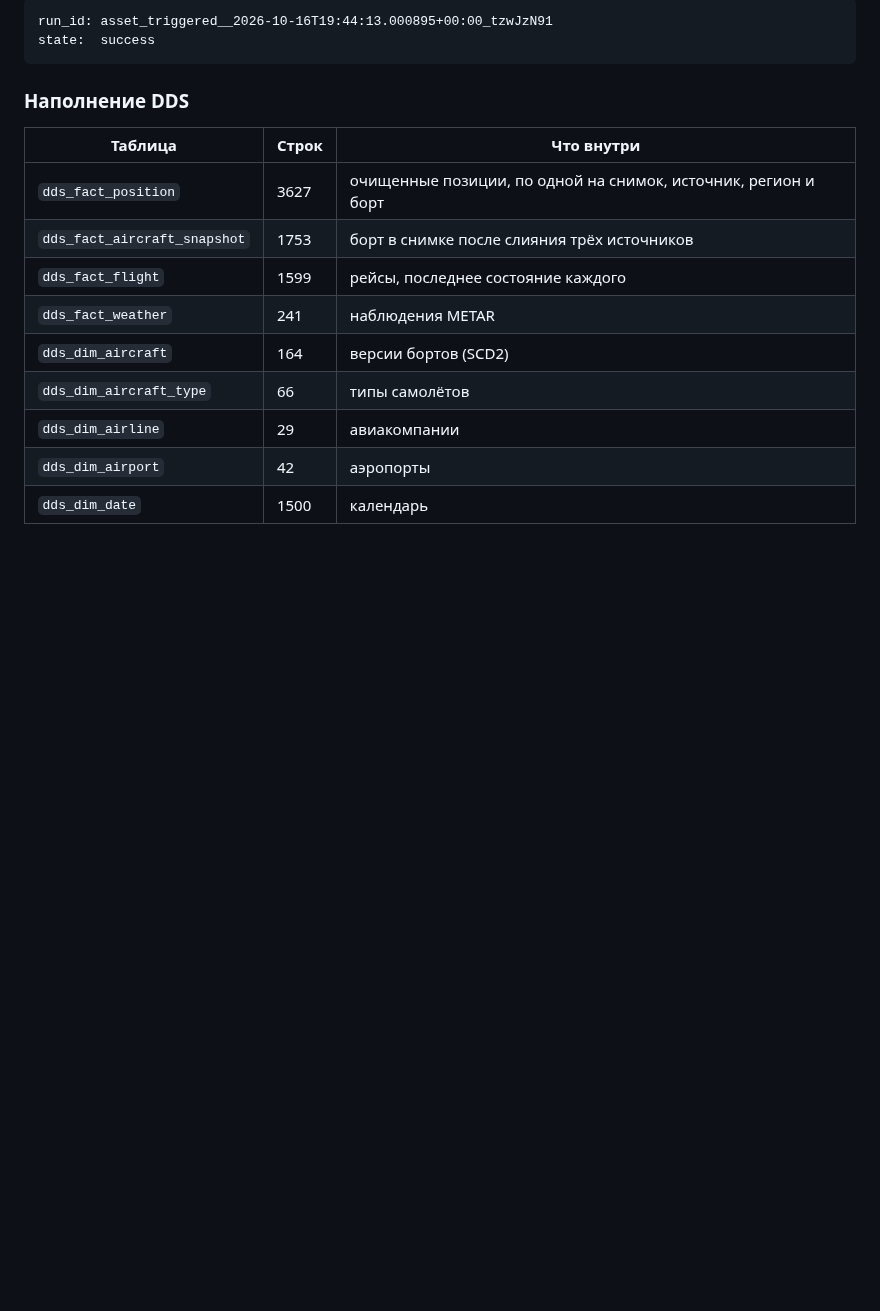
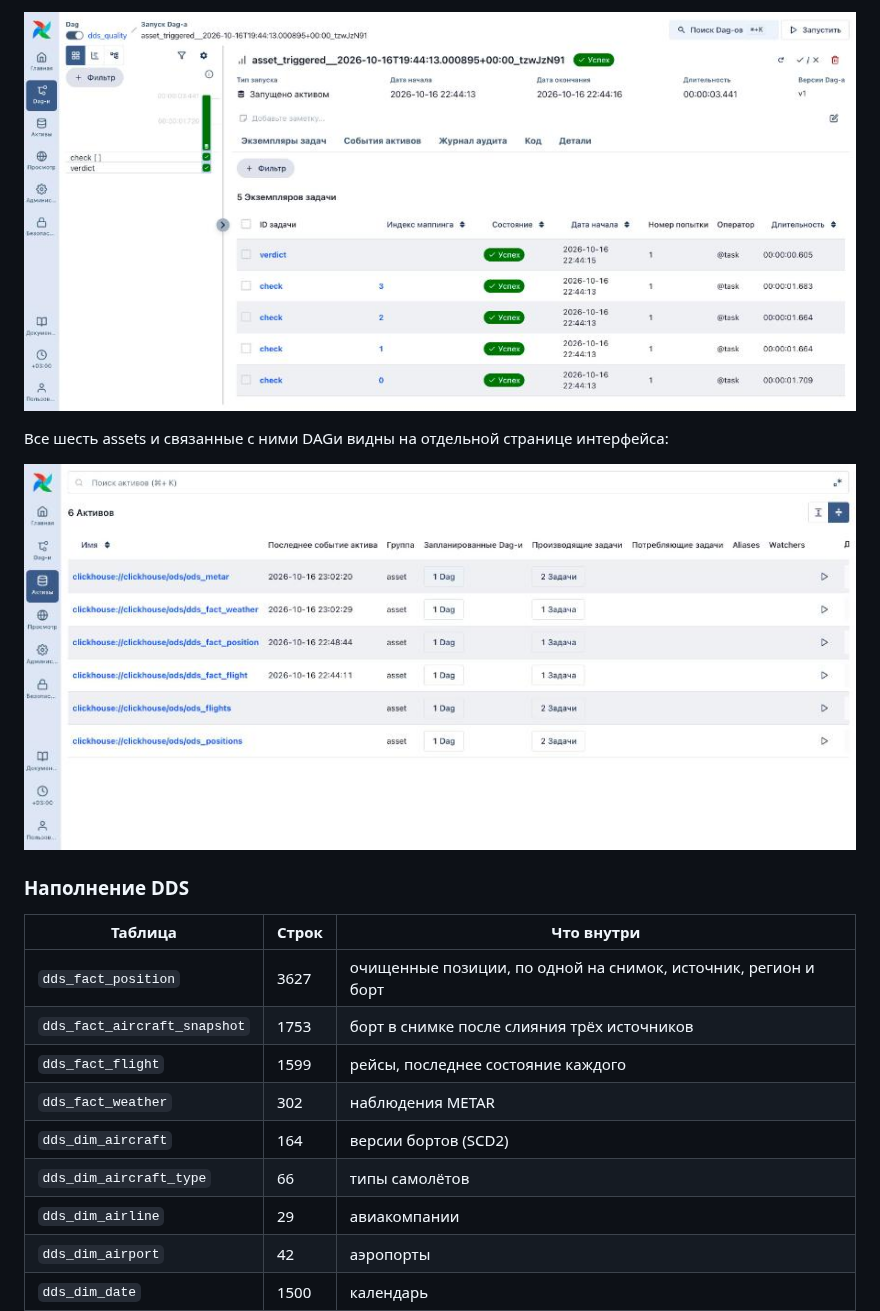
Before and after one commit to forafox/adsb-traffic-analysis, a Markdown page: REPORT_LR2.md, the part around one of its changes. Drawn GitHub-style; pictures changed too: report/lr2-assets.jpg (added), report/lr2-dds-quality-run.jpg (added); blank space fills up the shorter version.

````diff
--- a/REPORT_LR2.md
+++ b/REPORT_LR2.md
@@ -359,8 +369,9 @@ publish                  success
 
-```
-run_id: asset_triggered__2026-10-16T19:44:13.000895+00:00_tzwJzN91
-state:  success
-```
+![Запуск dds_quality](report/lr2-dds-quality-run.jpg)
+
+Все шесть assets и связанные с ними DAGи видны на отдельной странице интерфейса:
+
+![Активы](report/lr2-assets.jpg)
 
 ### Наполнение DDS
 
@@ -369,7 +380,7 @@ state:  success
 | `dds_fact_position` | 3627 | очищенные позиции, по одной на снимок, источник, регион и борт |
 | `dds_fact_aircraft_snapshot` | 1753 | борт в снимке после слияния трёх источников |
 | `dds_fact_flight` | 1599 | рейсы, последнее состояние каждого |
-| `dds_fact_weather` | 241 | наблюдения METAR |
+| `dds_fact_weather` | 302 | наблюдения METAR |
 | `dds_dim_aircraft` | 164 | версии бортов (SCD2) |
 | `dds_dim_aircraft_type` | 66 | типы самолётов |
 | `dds_dim_airline` | 29 | авиакомпании |
````
Also changed, not shown: other parts of REPORT_LR2.md (+27 -17 lines), report/lr2-asset-events.jpg (added), report/lr2-dags.jpg (added), report/lr2-dds-positions-run.jpg (added).
